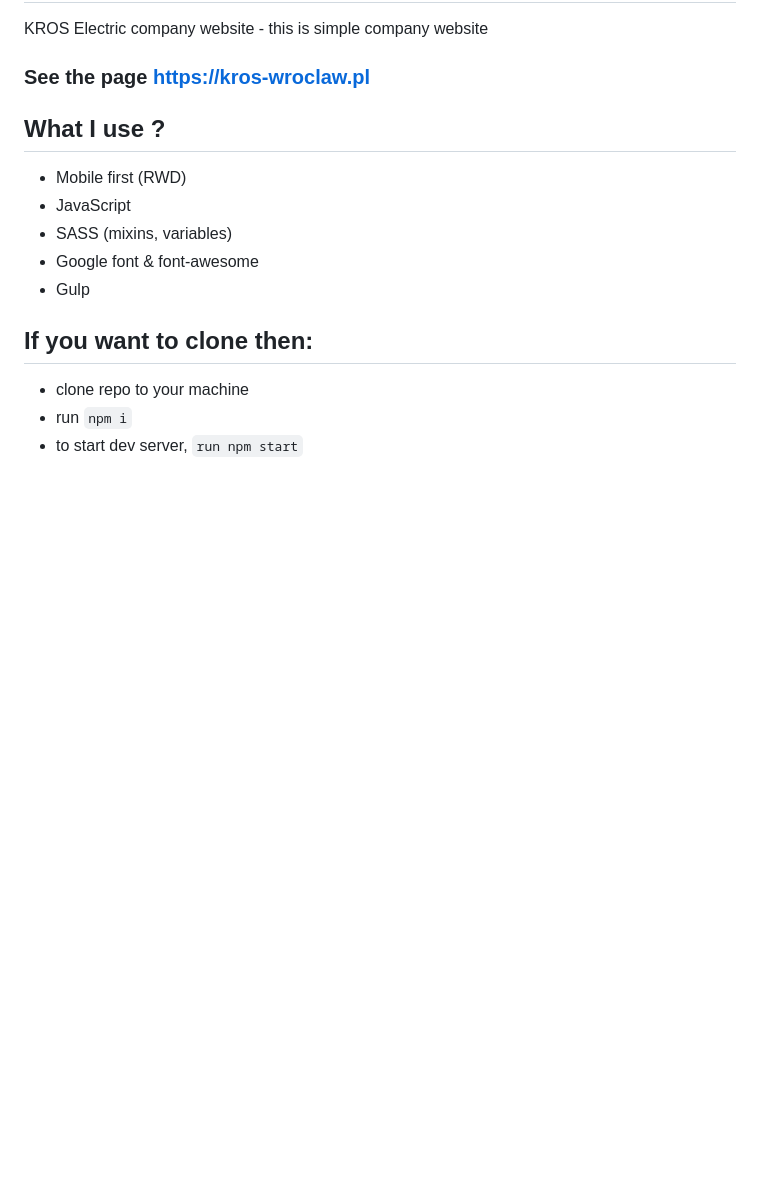
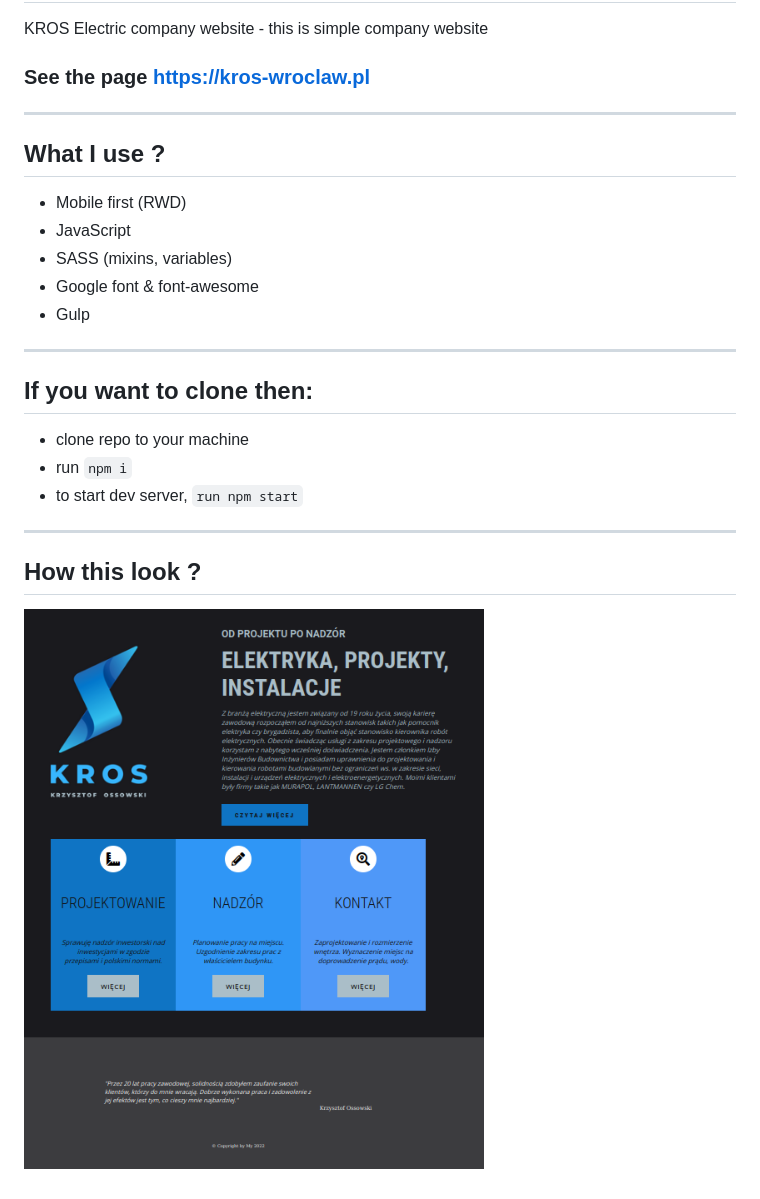
Before and after one commit to kamilmuzyka91/Kros---electric-company-website-, a Markdown page: README.md, the part around the change. Rendered like a GitHub page; pictures changed too: assets/kros.png (added); blank space fills up the shorter version.

Commit message:
add sample img to readme.md

```diff
--- a/README.md
+++ b/README.md
@@ -3,6 +3,8 @@
 KROS Electric company website - this is simple company website
 
 ### See the page https://kros-wroclaw.pl
+
+---
 
 ## What I use ?
 
@@ -12,8 +14,16 @@ KROS Electric company website - this is simple company website
 - Google font & font-awesome
 - Gulp
 
+---
+
 ## If you want to clone then:
 
 - clone repo to your machine
 - run `npm i`
 - to start dev server, `run npm start`
+
+---
+
+## How this look ?
+
+![IMG](./assets/kros.png)
```
